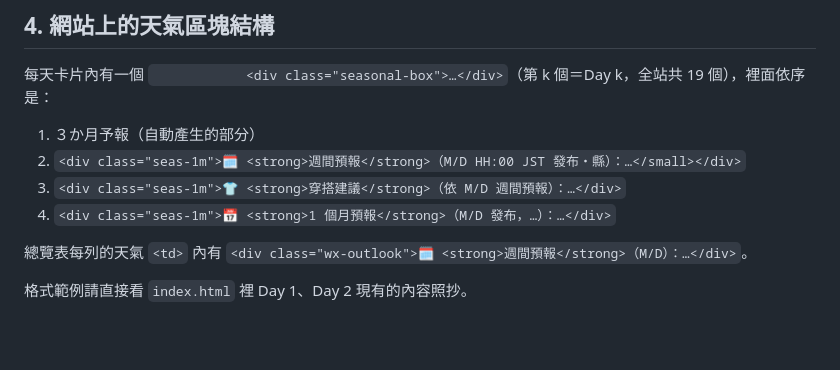
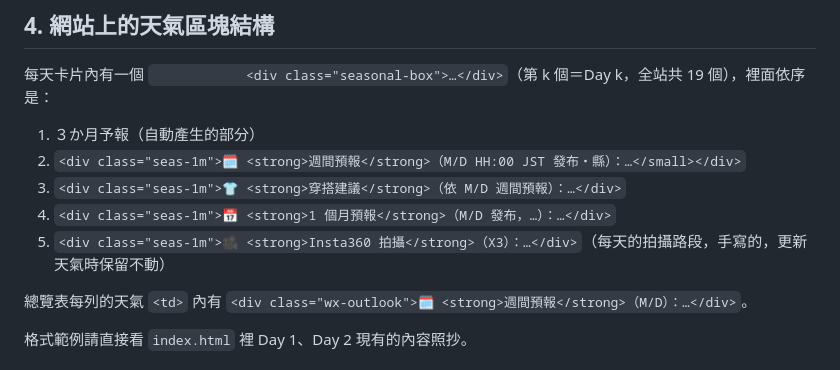
Before and after one commit to ymeroom/riding.braintaiwan.com, a Markdown page: HANDOFF.md, the part around the change. GitHub-like rendering; blank space fills up the shorter version.

Commit message:
Note the Insta360 lines in the handoff
Co-Authored-By: Claude Opus 5.5 <noreply@anthropic.com>
Claude-Session: https://claude.ai/code/session_01AaCHvuMKbSgmJRb4A5o2XY

```diff
--- a/HANDOFF.md
+++ b/HANDOFF.md
@@ -34,6 +34,7 @@
 2. `<div class="seas-1m">🗓️ <strong>週間預報</strong>（M/D HH:00 JST 發布・縣）：…</small></div>`
 3. `<div class="seas-1m">👕 <strong>穿搭建議</strong>（依 M/D 週間預報）：…</div>`
 4. `<div class="seas-1m">📅 <strong>1 個月預報</strong>（M/D 發布，…）：…</div>`
+5. `<div class="seas-1m">🎥 <strong>Insta360 拍攝</strong>（X3）：…</div>`（每天的拍攝路段，手寫的，更新天氣時保留不動）
 
 總覽表每列的天氣 `<td>` 內有 `<div class="wx-outlook">🗓️ <strong>週間預報</strong>（M/D）：…</div>`。
 
```
